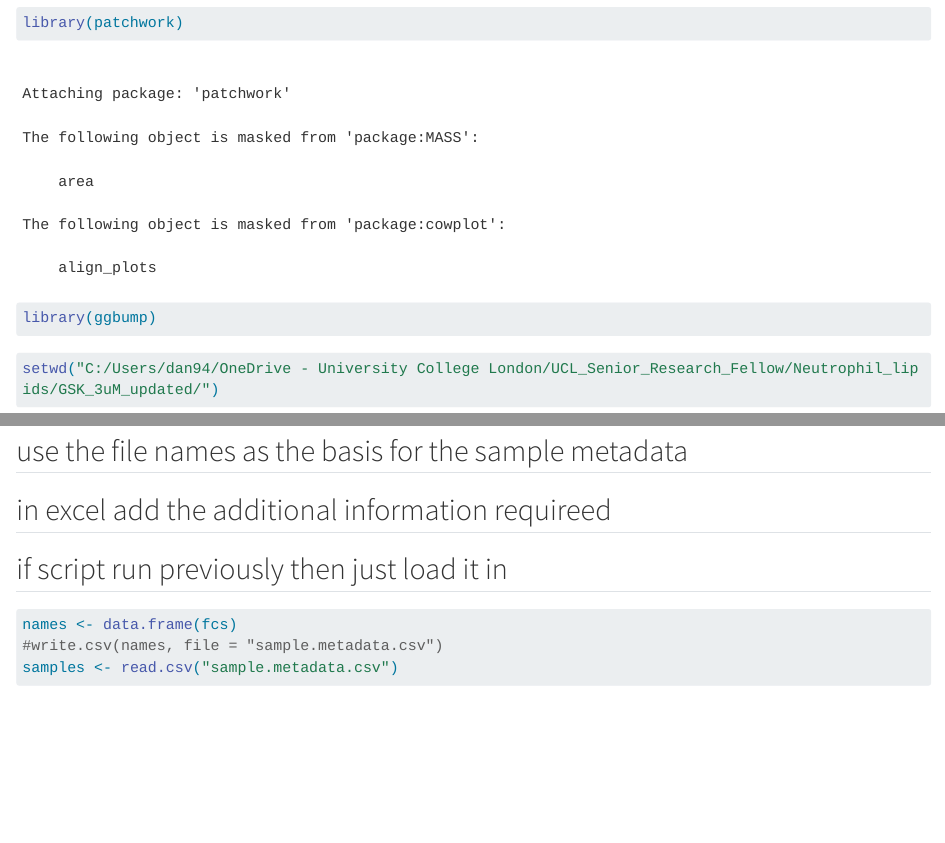
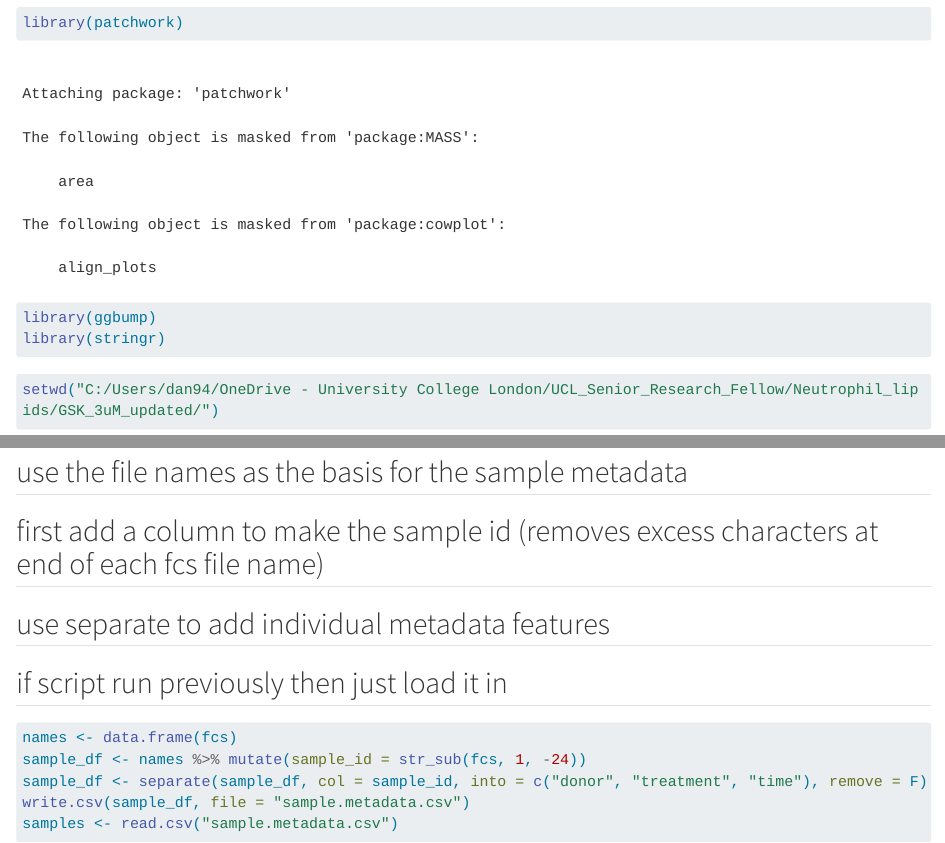
Before and after one commit to DGMcCluskey/Neutrophil_spectral_scripts, a Quarto document (Neutrophil_llipid_analysis.qmd): the page in a window 1100 px wide, from 2840 px down, and a second part further down, joined at a grey line. Rendered offline with R 4.5, knitr and Pandoc in place of Quarto, with nearby package versions; some code elsewhere in the file could not run offline; long lines of code are wrapped.

Commit message:
optimised code for setting up sample metadata

````diff
--- a/Neutrophil_llipid_analysis.qmd
+++ b/Neutrophil_llipid_analysis.qmd
@@ -38,6 +38,7 @@ library(clustree)
 library(gridExtra)
 library(patchwork)
 library(ggbump)
+library(stringr)
 ```
 
 ```{r}
@@ -70,10 +71,13 @@ markers
 ```
 
 ## use the file names as the basis for the sample metadata
-## in excel add the additional information requireed
+## first add a column to make the sample id (removes excess characters at end of each fcs file name)
+## use separate to add individual metadata features
 ## if script run previously then just load it in
 ```{r}
 names <- data.frame(fcs)
-#write.csv(names, file = "sample.metadata.csv")
+sample_df <- names %>% mutate(sample_id = str_sub(fcs, 1, -24))
+sample_df <- separate(sample_df, col = sample_id, into = c("donor", "treatment", "time"), remove = F)
+write.csv(sample_df, file = "sample.metadata.csv")
 samples <- read.csv("sample.metadata.csv")
 ```
````
